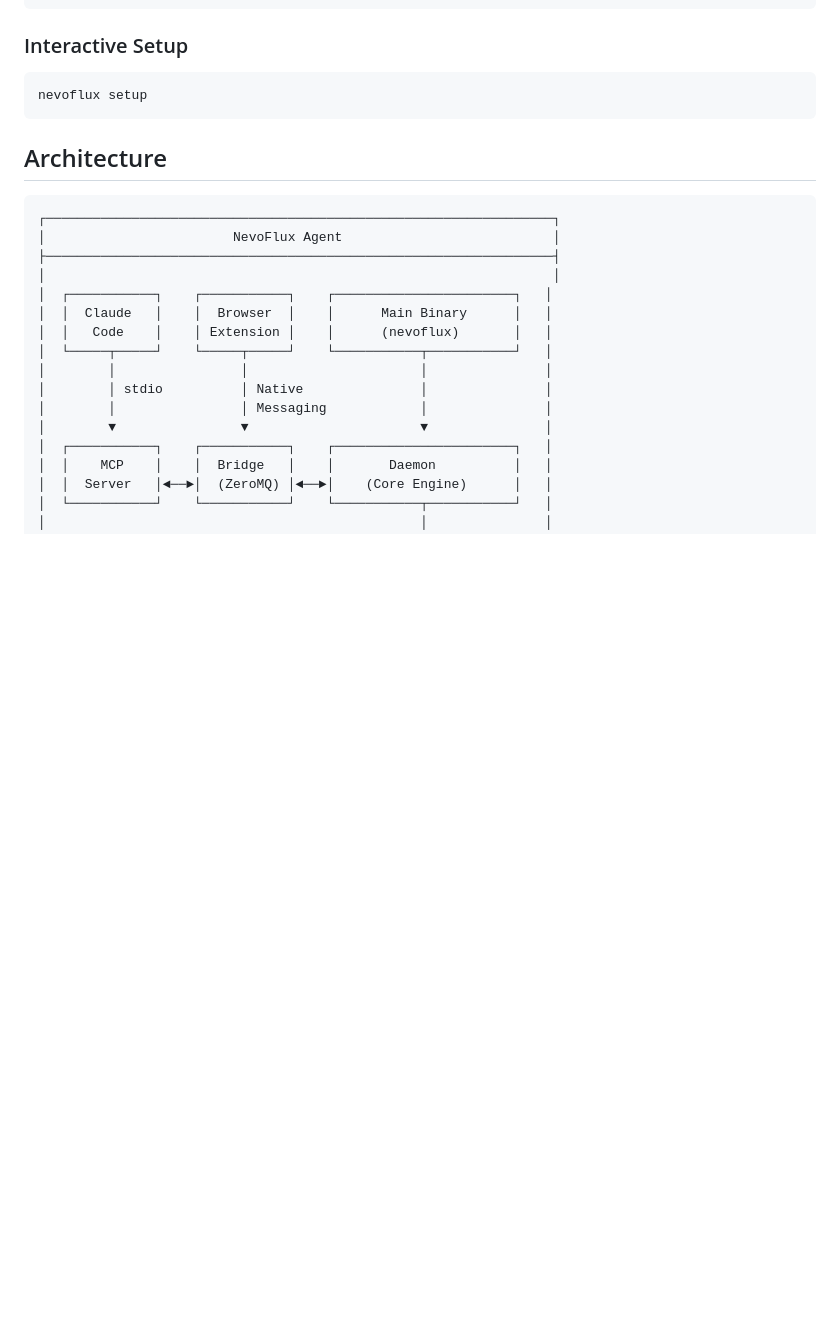
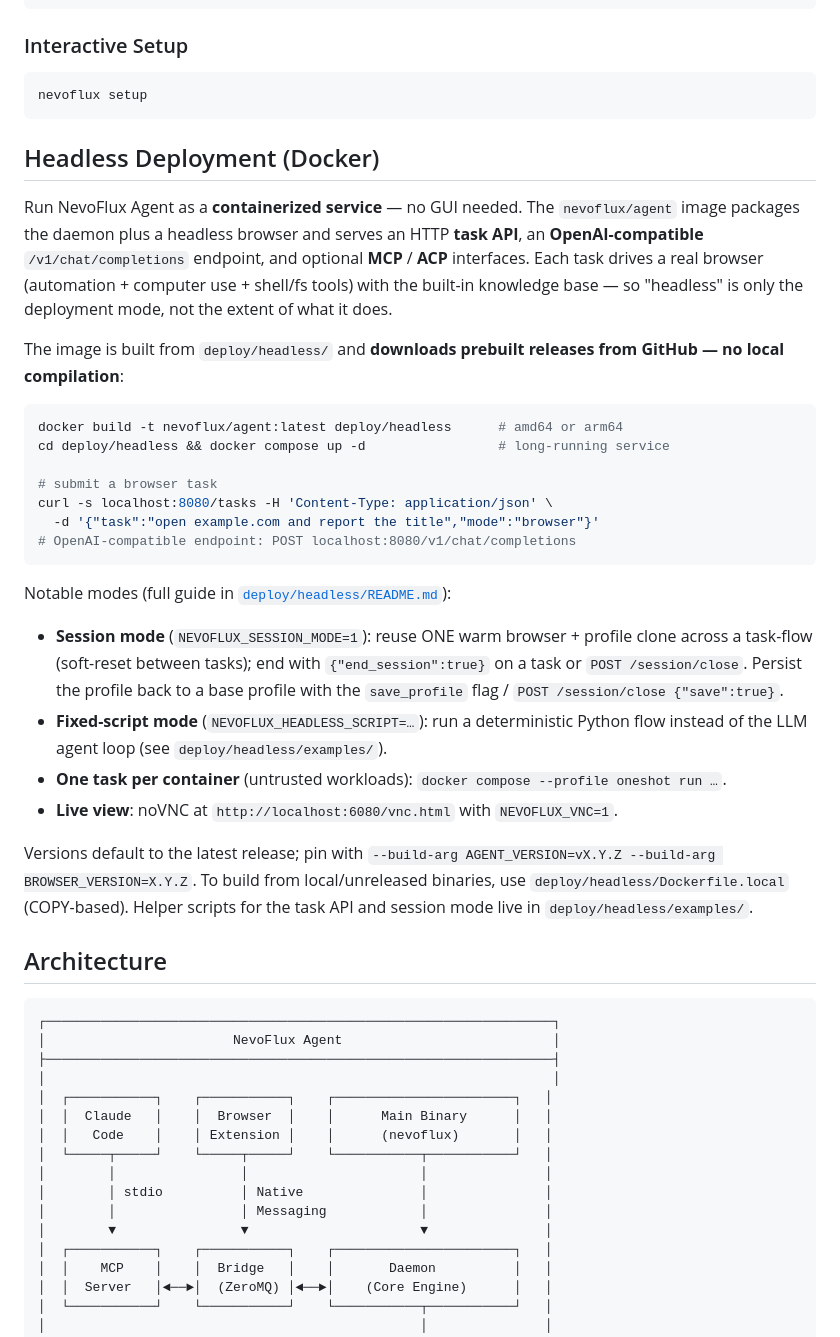
Before and after one commit to nevoflux-browser/nevoflux-agent, a Markdown page: README.md, the part around the change. Drawn GitHub-style; blank space fills up the shorter version.

Commit message:
docs(readme): add Headless Deployment (Docker) section for nevoflux/agent
Document the containerized nevoflux/agent deployment in the root README: what
the image is (full automation agent served as task API + OpenAI/MCP/ACP, not
just a headless browser), build-from-release quick start, session/fixed-script/
oneshot modes, save_profile, VNC, and pointers to deploy/headless/ + examples/.

Co-Authored-By: Claude Opus 4.8 (1M context) <noreply@anthropic.com>

````diff
--- a/README.md
+++ b/README.md
@@ -120,6 +120,44 @@ nevoflux config delete key        # Delete value
 ```bash
 nevoflux setup
 ```
+
+## Headless Deployment (Docker)
+
+Run NevoFlux Agent as a **containerized service** — no GUI needed. The
+`nevoflux/agent` image packages the daemon plus a headless browser and serves an
+HTTP **task API**, an **OpenAI-compatible** `/v1/chat/completions` endpoint, and
+optional **MCP** / **ACP** interfaces. Each task drives a real browser
+(automation + computer use + shell/fs tools) with the built-in knowledge base —
+so "headless" is only the deployment mode, not the extent of what it does.
+
+The image is built from `deploy/headless/` and **downloads prebuilt releases from
+GitHub — no local compilation**:
+
+```bash
+docker build -t nevoflux/agent:latest deploy/headless      # amd64 or arm64
+cd deploy/headless && docker compose up -d                 # long-running service
+
+# submit a browser task
+curl -s localhost:8080/tasks -H 'Content-Type: application/json' \
+  -d '{"task":"open example.com and report the title","mode":"browser"}'
+# OpenAI-compatible endpoint: POST localhost:8080/v1/chat/completions
+```
+
+Notable modes (full guide in [`deploy/headless/README.md`](deploy/headless/README.md)):
+
+- **Session mode** (`NEVOFLUX_SESSION_MODE=1`): reuse ONE warm browser + profile
+  clone across a task-flow (soft-reset between tasks); end with `{"end_session":true}`
+  on a task or `POST /session/close`. Persist the profile back to a base profile
+  with the `save_profile` flag / `POST /session/close {"save":true}`.
+- **Fixed-script mode** (`NEVOFLUX_HEADLESS_SCRIPT=…`): run a deterministic Python
+  flow instead of the LLM agent loop (see `deploy/headless/examples/`).
+- **One task per container** (untrusted workloads): `docker compose --profile oneshot run …`.
+- **Live view**: noVNC at `http://localhost:6080/vnc.html` with `NEVOFLUX_VNC=1`.
+
+Versions default to the latest release; pin with `--build-arg AGENT_VERSION=vX.Y.Z
+--build-arg BROWSER_VERSION=X.Y.Z`. To build from local/unreleased binaries, use
+`deploy/headless/Dockerfile.local` (COPY-based). Helper scripts for the task API
+and session mode live in `deploy/headless/examples/`.
 
 ## Architecture
 
````
